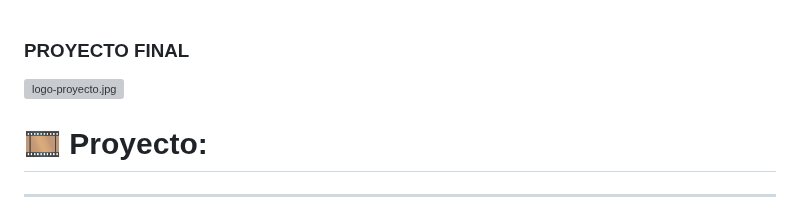
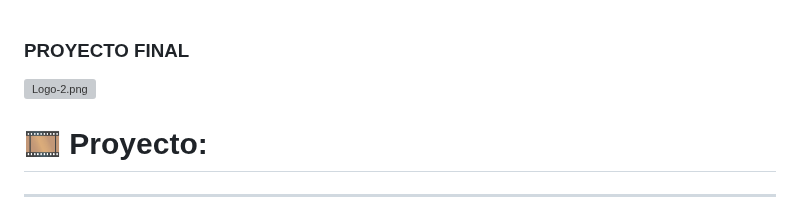
Before and after one commit to isabellalondono-code/LUCES-CAMARA...UDEA-, a Markdown page: README.md, the part around the change. GitHub-like rendering; grey boxes are pictures that could not be loaded.

```diff
--- a/README.md
+++ b/README.md
@@ -1,6 +1,6 @@
 ### PROYECTO FINAL
 
-[![logo-proyecto.jpg](https://i.postimg.cc/B6B52wks/logo-proyecto.jpg)](https://postimg.cc/vgD6sXGS)
+ [![Logo-2.png](https://i.postimg.cc/FKrmtrdH/Logo-2.png)](https://postimg.cc/fVr1mhfG)
 # 🎞️ Proyecto:
 
 
```
